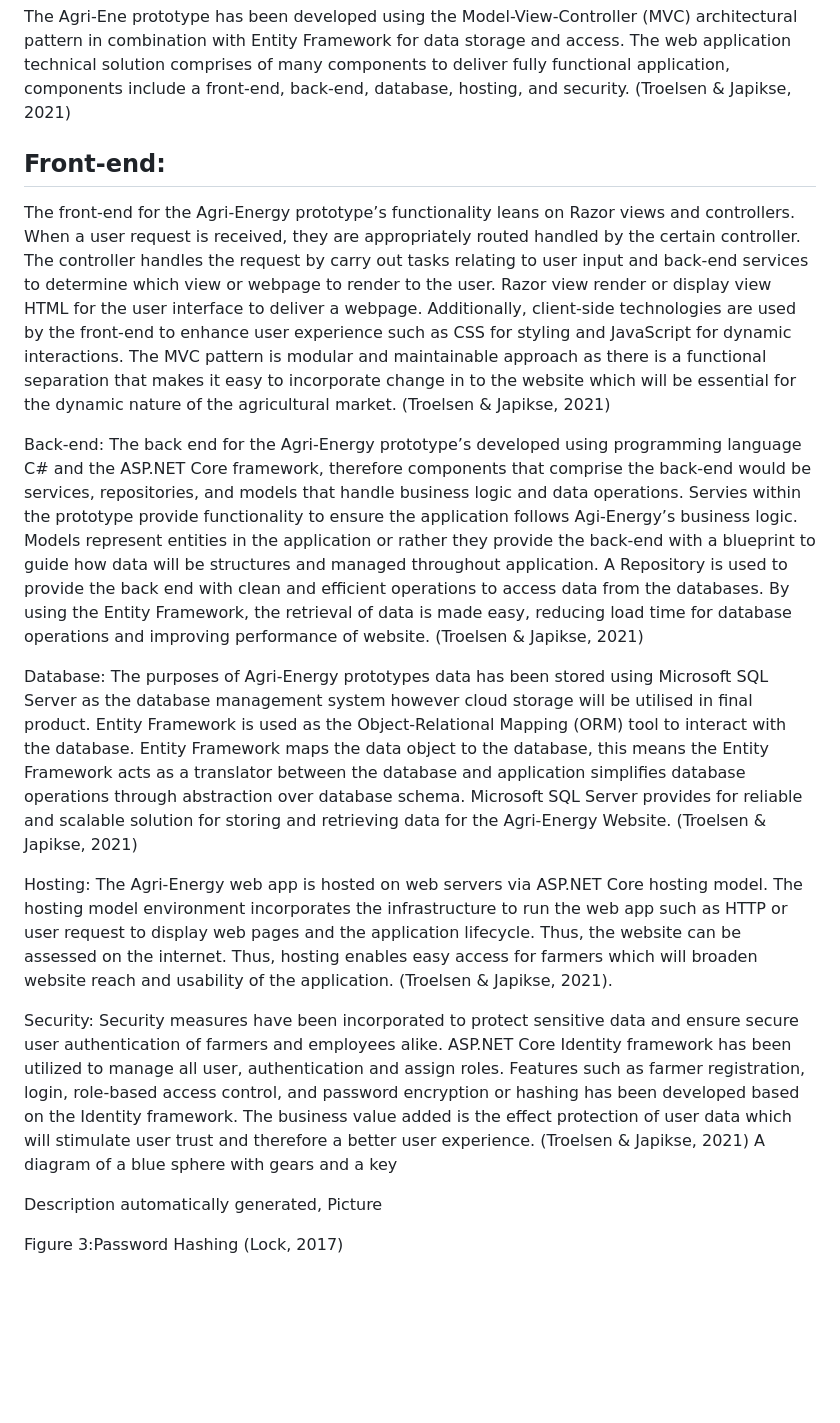
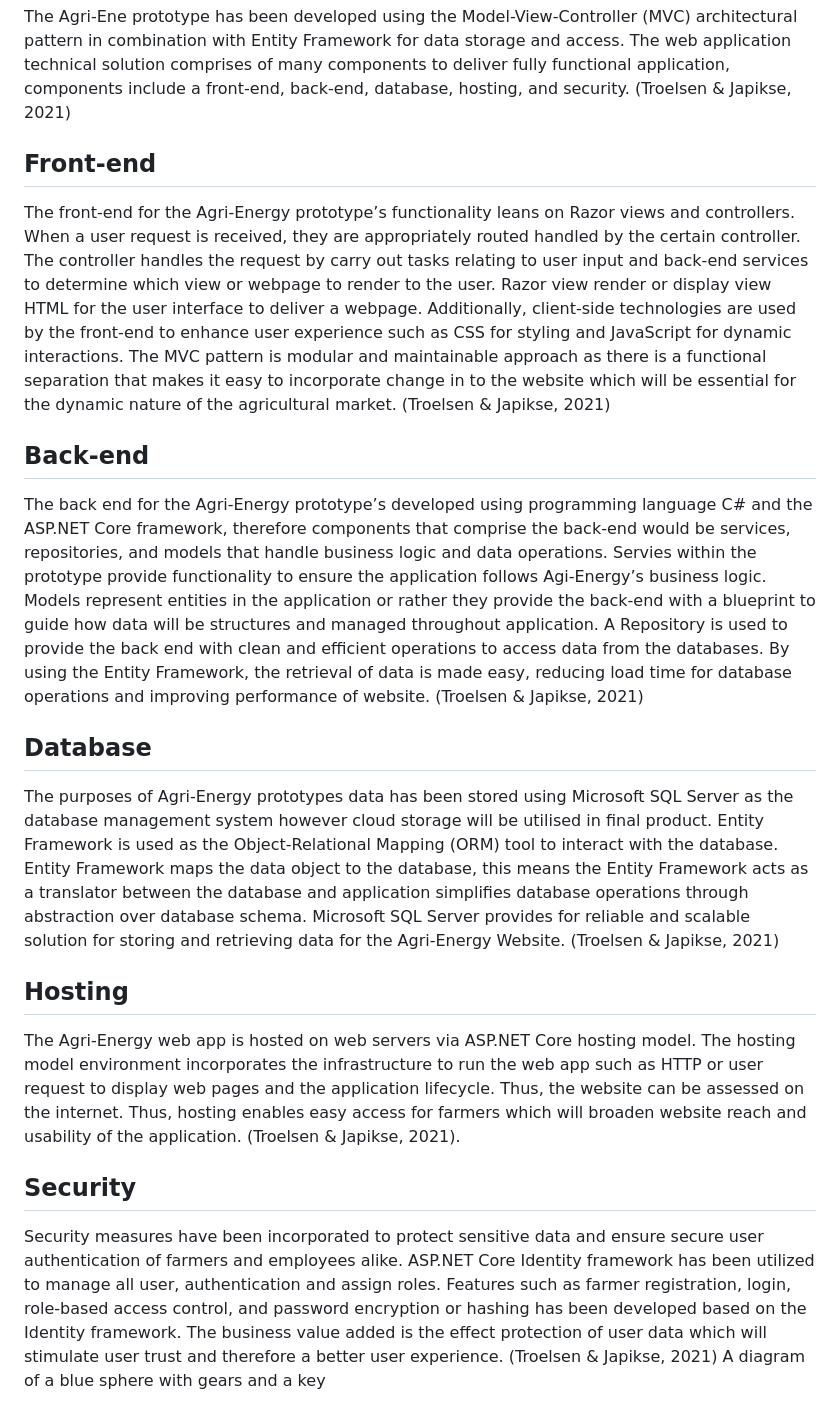
Before and after one commit to hxrm/Agri_Energy_Website, a Markdown page: README.md, the part around the change. Rendered like a GitHub page; blank space fills up the shorter version.

```diff
--- a/README.md
+++ b/README.md
@@ -1,29 +1,17 @@
 The Agri-Ene prototype has been developed using the Model-View-Controller (MVC) architectural pattern in combination with Entity Framework for data storage and access.  The web application technical solution comprises of many components to deliver fully functional application, components include a front-end, back-end, database, hosting, and security. (Troelsen & Japikse, 2021)
 
 
-## Front-end:
+## Front-end
 The front-end for the Agri-Energy prototype’s functionality leans on Razor views and controllers. When a user request is received, they are appropriately routed handled by the certain controller. The controller handles the request by carry out tasks relating to user input and back-end services to determine which view or webpage to render to the user. Razor view render or display view HTML for the user interface to deliver a webpage. Additionally, client-side technologies are used by the front-end to enhance user experience such as CSS for styling and JavaScript for dynamic interactions. The MVC pattern is modular and maintainable approach as there is a functional separation that makes it easy to incorporate change in to the website which will be essential for the dynamic nature of the agricultural market. (Troelsen & Japikse, 2021)
 
+## Back-end
+The back end for the Agri-Energy prototype’s developed using programming language C# and the ASP.NET Core framework, therefore components that comprise the back-end would be services, repositories, and models that handle business logic and data operations. Servies within the prototype provide functionality to ensure the application follows Agi-Energy’s business logic. Models represent entities in the application or rather they provide the back-end with a blueprint to guide how data will be structures and managed throughout application. A Repository is used to provide the back end with clean and efficient operations to access data from the databases. By using the Entity Framework, the retrieval of data is made easy, reducing load time for database operations and improving performance of website. (Troelsen & Japikse, 2021)
 
+## Database
+The purposes of Agri-Energy prototypes data has been stored using Microsoft SQL Server as the database management system however cloud storage will be utilised in final product. Entity Framework is used as the Object-Relational Mapping (ORM) tool to interact with the database. Entity Framework maps the data object to the database, this means the Entity Framework acts as a translator between the database and application simplifies database operations through abstraction over database schema. Microsoft SQL Server provides for reliable and scalable solution for storing and retrieving data for the Agri-Energy Website. (Troelsen & Japikse, 2021)
 
+## Hosting
+The Agri-Energy web app is hosted on web servers via ASP.NET Core hosting model. The hosting model environment incorporates the infrastructure to run the web app such as HTTP or user request to display web pages and the application lifecycle. Thus, the website can be assessed on the internet. Thus, hosting enables easy access for farmers which will broaden website reach and usability of the application. (Troelsen & Japikse, 2021).
 
-Back-end: The back end for the Agri-Energy prototype’s developed using programming language C# and the ASP.NET Core framework, therefore components that comprise the back-end would be services, repositories, and models that handle business logic and data operations. Servies within the prototype provide functionality to ensure the application follows Agi-Energy’s business logic. Models represent entities in the application or rather they provide the back-end with a blueprint to guide how data will be structures and managed throughout application. A Repository is used to provide the back end with clean and efficient operations to access data from the databases. By using the Entity Framework, the retrieval of data is made easy, reducing load time for database operations and improving performance of website. (Troelsen & Japikse, 2021)
-
-
-
-
-
-
-
-Database: The purposes of Agri-Energy prototypes data has been stored using Microsoft SQL Server as the database management system however cloud storage will be utilised in final product. Entity Framework is used as the Object-Relational Mapping (ORM) tool to interact with the database. Entity Framework maps the data object to the database, this means the Entity Framework acts as a translator between the database and application simplifies database operations through abstraction over database schema. Microsoft SQL Server provides for reliable and scalable solution for storing and retrieving data for the Agri-Energy Website. (Troelsen & Japikse, 2021)
-
-
-Hosting: The Agri-Energy web app is hosted on web servers via ASP.NET Core hosting model. The hosting model environment incorporates the infrastructure to run the web app such as HTTP or user request to display web pages and the application lifecycle. Thus, the website can be assessed on the internet. Thus, hosting enables easy access for farmers which will broaden website reach and usability of the application. (Troelsen & Japikse, 2021).
-
-
-
-Security: Security measures have been incorporated to protect sensitive data and ensure secure user authentication of farmers and employees alike.  ASP.NET Core Identity framework has been utilized to manage all user, authentication and assign roles. Features such as farmer registration, login, role-based access control, and password encryption or hashing has been developed based on the Identity framework. The business value added is the effect protection of user data which will stimulate user trust and therefore a better user experience. (Troelsen & Japikse, 2021) A diagram of a blue sphere with gears and a key
-
-Description automatically generated, Picture
-
-Figure 3:Password Hashing (Lock, 2017)
+## Security
+Security measures have been incorporated to protect sensitive data and ensure secure user authentication of farmers and employees alike.  ASP.NET Core Identity framework has been utilized to manage all user, authentication and assign roles. Features such as farmer registration, login, role-based access control, and password encryption or hashing has been developed based on the Identity framework. The business value added is the effect protection of user data which will stimulate user trust and therefore a better user experience. (Troelsen & Japikse, 2021) A diagram of a blue sphere with gears and a key
```
